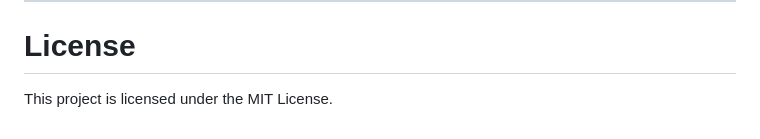
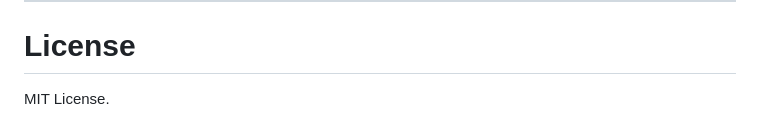
Before and after one commit to CharithKalhara/cloud-native-kubernetes--lab, a Markdown page: README.md, the part around the change. Rendered like a GitHub page.

```diff
--- a/README.md
+++ b/README.md
@@ -670,4 +670,4 @@ https://www.linkedin.com/in/charithkalhara/
 
 # License
 
-This project is licensed under the MIT License.
+MIT License.
```
